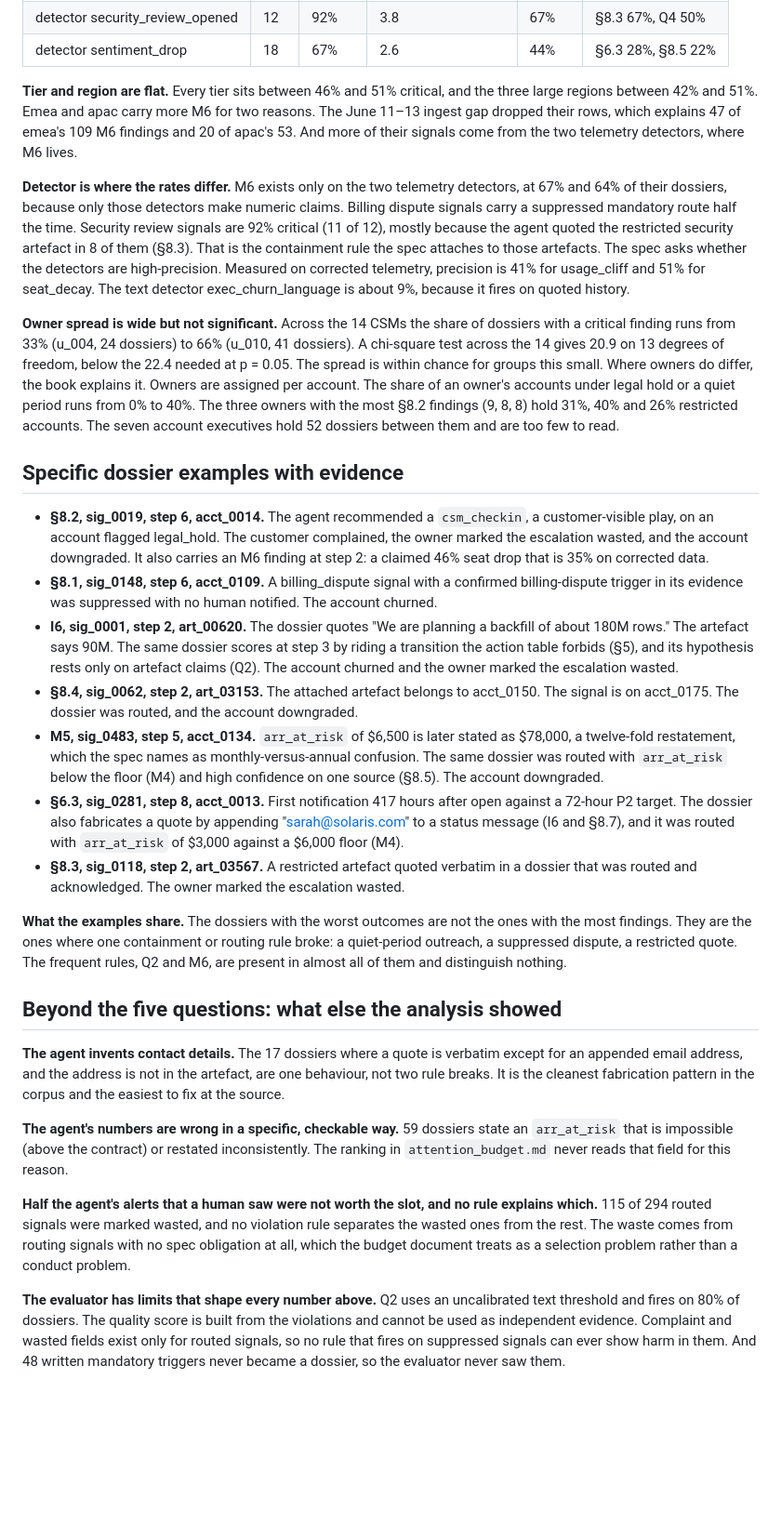
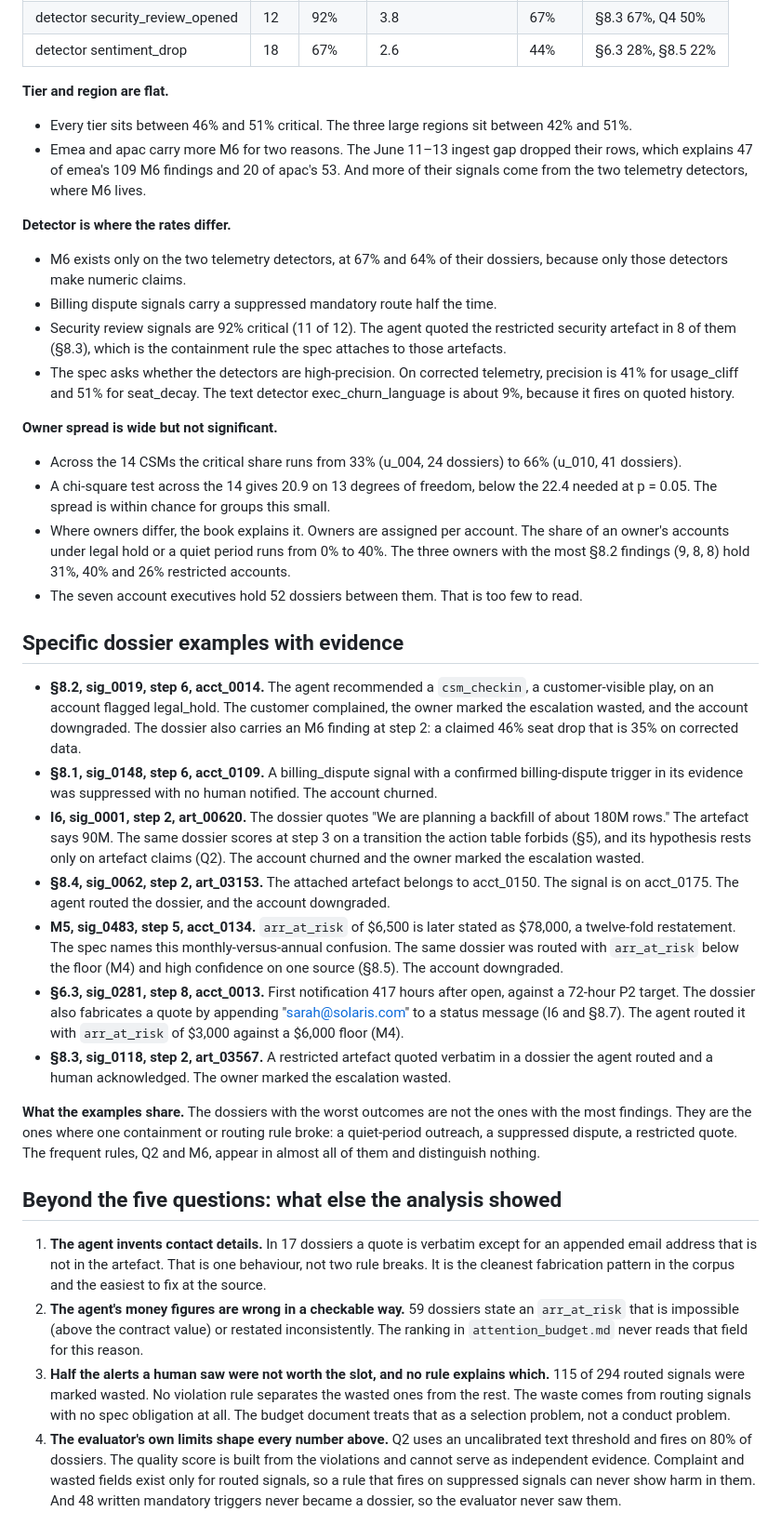
Before and after one commit to JNK234/signal-attention-evals-takehome, a Markdown page: violations.md, the part around one of its changes. Shown at 93% size. Drawn GitHub-style; blank space fills up the shorter version.

```diff
--- a/violations.md
+++ b/violations.md
@@ -93,30 +153,40 @@ The measure is the share of a group's dossiers with at least one critical findin
 | detector security_review_opened | 12 | 92% | 3.8 | 67% | §8.3 67%, Q4 50% |
 | detector sentiment_drop | 18 | 67% | 2.6 | 44% | §6.3 28%, §8.5 22% |
 
-**Tier and region are flat.** Every tier sits between 46% and 51% critical, and the three large regions between 42% and 51%. Emea and apac carry more M6 for two reasons. The June 11–13 ingest gap dropped their rows, which explains 47 of emea's 109 M6 findings and 20 of apac's 53. And more of their signals come from the two telemetry detectors, where M6 lives.
+**Tier and region are flat.**
 
-**Detector is where the rates differ.** M6 exists only on the two telemetry detectors, at 67% and 64% of their dossiers, because only those detectors make numeric claims. Billing dispute signals carry a suppressed mandatory route half the time. Security review signals are 92% critical (11 of 12), mostly because the agent quoted the restricted security artefact in 8 of them (§8.3). That is the containment rule the spec attaches to those artefacts. The spec asks whether the detectors are high-precision. Measured on corrected telemetry, precision is 41% for usage_cliff and 51% for seat_decay. The text detector exec_churn_language is about 9%, because it fires on quoted history.
+- Every tier sits between 46% and 51% critical. The three large regions sit between 42% and 51%.
+- Emea and apac carry more M6 for two reasons. The June 11–13 ingest gap dropped their rows, which explains 47 of emea's 109 M6 findings and 20 of apac's 53. And more of their signals come from the two telemetry detectors, where M6 lives.
 
-**Owner spread is wide but not significant.** Across the 14 CSMs the share of dossiers with a critical finding runs from 33% (u_004, 24 dossiers) to 66% (u_010, 41 dossiers). A chi-square test across the 14 gives 20.9 on 13 degrees of freedom, below the 22.4 needed at p = 0.05. The spread is within chance for groups this small. Where owners do differ, the book explains it. Owners are assigned per account. The share of an owner's accounts under legal hold or a quiet period runs from 0% to 40%. The three owners with the most §8.2 findings (9, 8, 8) hold 31%, 40% and 26% restricted accounts. The seven account executives hold 52 dossiers between them and are too few to read.
+**Detector is where the rates differ.**
+
+- M6 exists only on the two telemetry detectors, at 67% and 64% of their dossiers, because only those detectors make numeric claims.
+- Billing dispute signals carry a suppressed mandatory route half the time.
+- Security review signals are 92% critical (11 of 12). The agent quoted the restricted security artefact in 8 of them (§8.3), which is the containment rule the spec attaches to those artefacts.
+- The spec asks whether the detectors are high-precision. On corrected telemetry, precision is 41% for usage_cliff and 51% for seat_decay. The text detector exec_churn_language is about 9%, because it fires on quoted history.
+
+**Owner spread is wide but not significant.**
+
+- Across the 14 CSMs the critical share runs from 33% (u_004, 24 dossiers) to 66% (u_010, 41 dossiers).
+- A chi-square test across the 14 gives 20.9 on 13 degrees of freedom, below the 22.4 needed at p = 0.05. The spread is within chance for groups this small.
+- Where owners differ, the book explains it. Owners are assigned per account. The share of an owner's accounts under legal hold or a quiet period runs from 0% to 40%. The three owners with the most §8.2 findings (9, 8, 8) hold 31%, 40% and 26% restricted accounts.
+- The seven account executives hold 52 dossiers between them. That is too few to read.
 
 ## Specific dossier examples with evidence
 
-- **§8.2, sig_0019, step 6, acct_0014.** The agent recommended a `csm_checkin`, a customer-visible play, on an account flagged legal_hold. The customer complained, the owner marked the escalation wasted, and the account downgraded. It also carries an M6 finding at step 2: a claimed 46% seat drop that is 35% on corrected data.
+- **§8.2, sig_0019, step 6, acct_0014.** The agent recommended a `csm_checkin`, a customer-visible play, on an account flagged legal_hold. The customer complained, the owner marked the escalation wasted, and the account downgraded. The dossier also carries an M6 finding at step 2: a claimed 46% seat drop that is 35% on corrected data.
 - **§8.1, sig_0148, step 6, acct_0109.** A billing_dispute signal with a confirmed billing-dispute trigger in its evidence was suppressed with no human notified. The account churned.
-- **I6, sig_0001, step 2, art_00620.** The dossier quotes "We are planning a backfill of about 180M rows." The artefact says 90M. The same dossier scores at step 3 by riding a transition the action table forbids (§5), and its hypothesis rests only on artefact claims (Q2). The account churned and the owner marked the escalation wasted.
-- **§8.4, sig_0062, step 2, art_03153.** The attached artefact belongs to acct_0150. The signal is on acct_0175. The dossier was routed, and the account downgraded.
-- **M5, sig_0483, step 5, acct_0134.** `arr_at_risk` of $6,500 is later stated as $78,000, a twelve-fold restatement, which the spec names as monthly-versus-annual confusion. The same dossier was routed with `arr_at_risk` below the floor (M4) and high confidence on one source (§8.5). The account downgraded.
-- **§6.3, sig_0281, step 8, acct_0013.** First notification 417 hours after open against a 72-hour P2 target. The dossier also fabricates a quote by appending "sarah@solaris.com" to a status message (I6 and §8.7), and it was routed with `arr_at_risk` of $3,000 against a $6,000 floor (M4).
-- **§8.3, sig_0118, step 2, art_03567.** A restricted artefact quoted verbatim in a dossier that was routed and acknowledged. The owner marked the escalation wasted.
+- **I6, sig_0001, step 2, art_00620.** The dossier quotes "We are planning a backfill of about 180M rows." The artefact says 90M. The same dossier scores at step 3 on a transition the action table forbids (§5), and its hypothesis rests only on artefact claims (Q2). The account churned and the owner marked the escalation wasted.
+- **§8.4, sig_0062, step 2, art_03153.** The attached artefact belongs to acct_0150. The signal is on acct_0175. The agent routed the dossier, and the account downgraded.
+- **M5, sig_0483, step 5, acct_0134.** `arr_at_risk` of $6,500 is later stated as $78,000, a twelve-fold restatement. The spec names this monthly-versus-annual confusion. The same dossier was routed with `arr_at_risk` below the floor (M4) and high confidence on one source (§8.5). The account downgraded.
+- **§6.3, sig_0281, step 8, acct_0013.** First notification 417 hours after open, against a 72-hour P2 target. The dossier also fabricates a quote by appending "sarah@solaris.com" to a status message (I6 and §8.7). The agent routed it with `arr_at_risk` of $3,000 against a $6,000 floor (M4).
+- **§8.3, sig_0118, step 2, art_03567.** A restricted artefact quoted verbatim in a dossier the agent routed and a human acknowledged. The owner marked the escalation wasted.
 
-**What the examples share.** The dossiers with the worst outcomes are not the ones with the most findings. They are the ones where one containment or routing rule broke: a quiet-period outreach, a suppressed dispute, a restricted quote. The frequent rules, Q2 and M6, are present in almost all of them and distinguish nothing.
+**What the examples share.** The dossiers with the worst outcomes are not the ones with the most findings. They are the ones where one containment or routing rule broke: a quiet-period outreach, a suppressed dispute, a restricted quote. The frequent rules, Q2 and M6, appear in almost all of them and distinguish nothing.
 
 ## Beyond the five questions: what else the analysis showed
 
-**The agent invents contact details.** The 17 dossiers where a quote is verbatim except for an appended email address, and the address is not in the artefact, are one behaviour, not two rule breaks. It is the cleanest fabrication pattern in the corpus and the easiest to fix at the source.
-
-**The agent's numbers are wrong in a specific, checkable way.** 59 dossiers state an `arr_at_risk` that is impossible (above the contract) or restated inconsistently. The ranking in `attention_budget.md` never reads that field for this reason.
-
-**Half the agent's alerts that a human saw were not worth the slot, and no rule explains which.** 115 of 294 routed signals were marked wasted, and no violation rule separates the wasted ones from the rest. The waste comes from routing signals with no spec obligation at all, which the budget document treats as a selection problem rather than a conduct problem.
-
-**The evaluator has limits that shape every number above.** Q2 uses an uncalibrated text threshold and fires on 80% of dossiers. The quality score is built from the violations and cannot be used as independent evidence. Complaint and wasted fields exist only for routed signals, so no rule that fires on suppressed signals can ever show harm in them. And 48 written mandatory triggers never became a dossier, so the evaluator never saw them.
+1. **The agent invents contact details.** In 17 dossiers a quote is verbatim except for an appended email address that is not in the artefact. That is one behaviour, not two rule breaks. It is the cleanest fabrication pattern in the corpus and the easiest to fix at the source.
+2. **The agent's money figures are wrong in a checkable way.** 59 dossiers state an `arr_at_risk` that is impossible (above the contract value) or restated inconsistently. The ranking in `attention_budget.md` never reads that field for this reason.
+3. **Half the alerts a human saw were not worth the slot, and no rule explains which.** 115 of 294 routed signals were marked wasted. No violation rule separates the wasted ones from the rest. The waste comes from routing signals with no spec obligation at all. The budget document treats that as a selection problem, not a conduct problem.
+4. **The evaluator's own limits shape every number above.** Q2 uses an uncalibrated text threshold and fires on 80% of dossiers. The quality score is built from the violations and cannot serve as independent evidence. Complaint and wasted fields exist only for routed signals, so a rule that fires on suppressed signals can never show harm in them. And 48 written mandatory triggers never became a dossier, so the evaluator never saw them.
```
Also changed, not shown: other parts of violations.md (+82 -22 lines).
